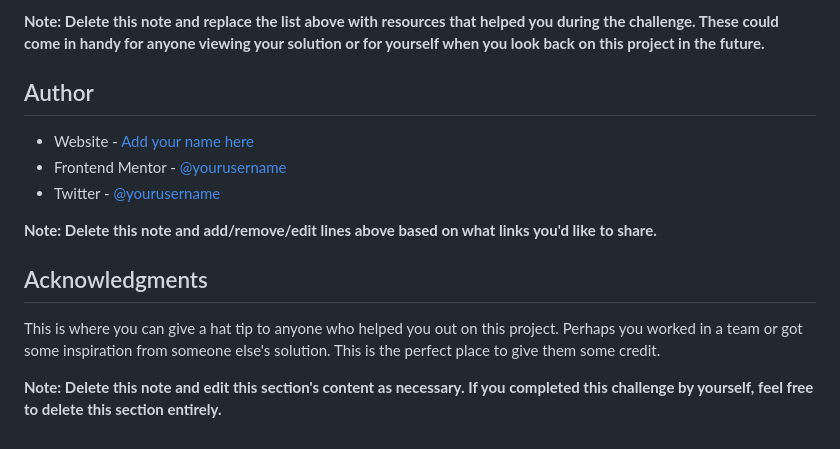
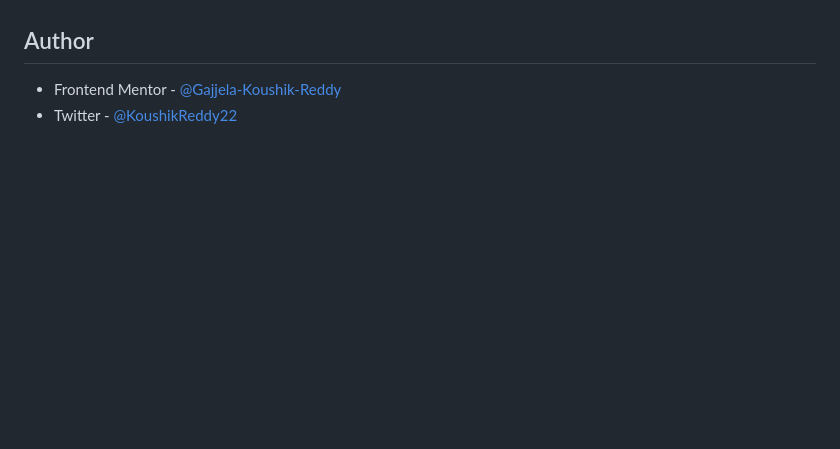
Before and after one commit to Gajjela-Koushik-Reddy/Web_dev_practice, a Markdown page: profile-card-component-main/README-template.md, the part around the change printed below. GitHub-like rendering; blank space fills up the shorter version.

```diff
--- a/profile-card-component-main/README-template.md
+++ b/profile-card-component-main/README-template.md
@@ -93,16 +59,6 @@ Use this section to outline areas that you want to continue focusing on in futur
 
-**Note: Delete this note and replace the list above with resources that helped you during the challenge. These could come in handy for anyone viewing your solution or for yourself when you look back on this project in the future.**
 
 ## Author
 
-- Website - [Add your name here](https://www.your-site.com)
-- Frontend Mentor - [@yourusername](https://www.frontendmentor.io/profile/yourusername)
-- Twitter - [@yourusername](https://www.twitter.com/yourusername)
-
-**Note: Delete this note and add/remove/edit lines above based on what links you'd like to share.**
-
-## Acknowledgments
-
-This is where you can give a hat tip to anyone who helped you out on this project. Perhaps you worked in a team or got some inspiration from someone else's solution. This is the perfect place to give them some credit.
-
-**Note: Delete this note and edit this section's content as necessary. If you completed this challenge by yourself, feel free to delete this section entirely.**
+- Frontend Mentor - [@Gajjela-Koushik-Reddy](https://www.frontendmentor.io/profile/Gajjela-Koushik-Reddy)
+- Twitter - [@KoushikReddy22](https://www.twitter.com/KoushikReddy22)
```
Also changed, not shown: other parts of profile-card-component-main/README-template.md (+9 -43 lines), profile-card-component-main/images/website.png (added).
